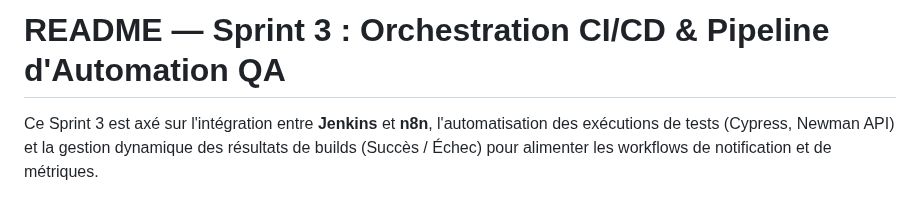
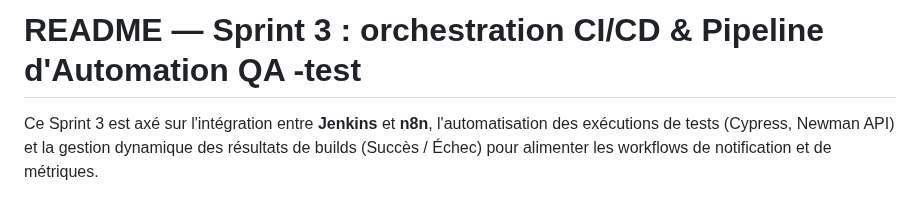
Before and after one commit to QA-Pipeline-Automation/QA-Pipeline-Automation, a Markdown page: n8n/READMEsprint3.md, the part around the change. Drawn GitHub-style.

```diff
--- a/n8n/READMEsprint3.md
+++ b/n8n/READMEsprint3.md
@@ -1,4 +1,4 @@
-# README — Sprint 3 : Orchestration CI/CD & Pipeline d'Automation QA
+# README — Sprint 3 : orchestration CI/CD & Pipeline d'Automation QA -test
 
 Ce Sprint 3 est axé sur l'intégration entre **Jenkins** et **n8n**, l'automatisation des exécutions de tests (Cypress, Newman API) et la gestion dynamique des résultats de builds (Succès / Échec) pour alimenter les workflows de notification et de métriques.
 
```
